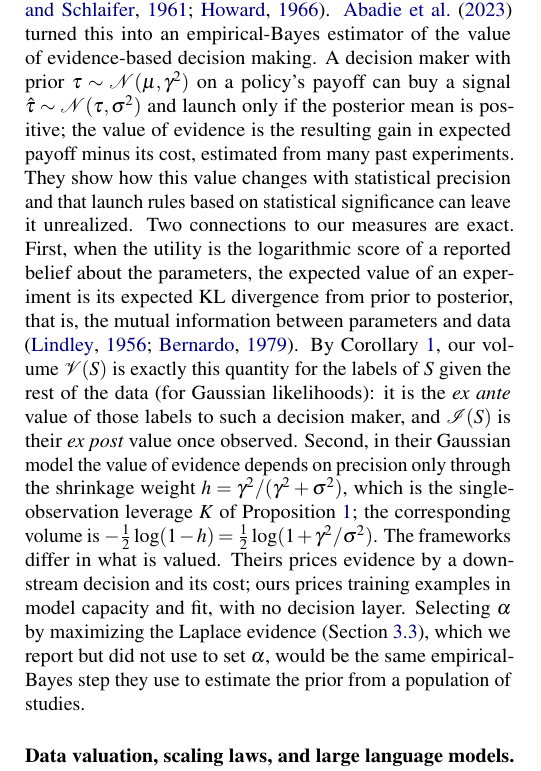
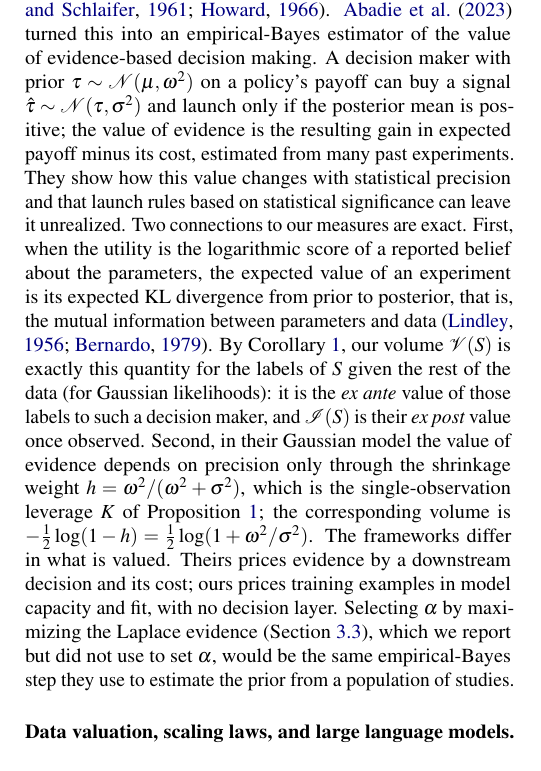
Before and after one commit to maomlab/capfid, a LaTeX paper (paper/capacity_fidelity.tex): part of one column of page 2 of 21, cut so that both start at the same text. Compiled offline with pdfLaTeX.

Commit message:
Rename the prior variance in the value-of-information paragraph
It was gamma^2, the prior variance of a policy's payoff in Abadie et
al.'s Gaussian model, which collided with MacKay's effective number of
parameters introduced two paragraphs earlier and made Remark 1's
"every gamma in this paper is this total" false. It is now omega^2,
unused elsewhere. The sigma there is left alone: it is the signal
noise, which is the same role sigma plays throughout.

Co-Authored-By: Claude Opus 5 <noreply@anthropic.com>

```diff
--- a/paper/capacity_fidelity.tex
+++ b/paper/capacity_fidelity.tex
@@ -80,7 +80,7 @@ Two families of tools approximate pieces of this picture. Influence functions es
 
 \paragraph{Information in the weights and generalization.} \citet{achille2019} define the information a dataset stores in the weights as a KL to a prior, and \citet{harutyunyan2021} introduced \emph{smooth unique information}: a KL between weight distributions trained with and without an example, computed with a linearized network. Information-theoretic generalization bounds control the gap between train and test loss by the mutual information between weights and individual examples \citep{xu2017,bu2020}. Our \cref{prop:bayes} is the pointwise, exact-posterior version of this connection. MDL views of deep learning \citep{hinton1993,blier2018} motivate reading the Laplace evidence as a two-part code.
 
-\paragraph{Value of information and the economics of data.} Statistical decision theory values data by what it does for decisions: the expected value of sample information is the expected improvement in the payoff of the best action after observing data, net of the cost of collecting it \citep{blackwell1951,raiffa1961,howard1966}. \citet{abadie2023} turned this into an empirical-Bayes estimator of the value of evidence-based decision making. A decision maker with prior $\tau\sim\N(\mu,\gamma^2)$ on a policy's payoff can buy a signal $\hat\tau\sim\N(\tau,\sigma^2)$ and launch only if the posterior mean is positive; the value of evidence is the resulting gain in expected payoff minus its cost, estimated from many past experiments. They show how this value changes with statistical precision and that launch rules based on statistical significance can leave it unrealized. Two connections to our measures are exact. First, when the utility is the logarithmic score of a reported belief about the parameters, the expected value of an experiment is its expected KL divergence from prior to posterior, that is, the mutual information between parameters and data \citep{lindley1956,bernardo1979}. By \cref{cor:mi}, our volume $\Vol(S)$ is exactly this quantity for the labels of $S$ given the rest of the data (for Gaussian likelihoods): it is the \emph{ex ante} value of those labels to such a decision maker, and $\Inf(S)$ is their \emph{ex post} value once observed. Second, in their Gaussian model the value of evidence depends on precision only through the shrinkage weight $h=\gamma^2/(\gamma^2+\sigma^2)$, which is the single-observation leverage $K$ of \cref{prop:reduction}; the corresponding volume is $-\tfrac12\log(1-h)=\tfrac12\log(1+\gamma^2/\sigma^2)$. The frameworks differ in what is valued. Theirs prices evidence by a downstream decision and its cost; ours prices training examples in model capacity and fit, with no decision layer. Selecting $\alpha$ by maximizing the Laplace evidence (\cref{sec:mdl}), which we report but did not use to set $\alpha$, would be the same empirical-Bayes step they use to estimate the prior from a population of studies.
+\paragraph{Value of information and the economics of data.} Statistical decision theory values data by what it does for decisions: the expected value of sample information is the expected improvement in the payoff of the best action after observing data, net of the cost of collecting it \citep{blackwell1951,raiffa1961,howard1966}. \citet{abadie2023} turned this into an empirical-Bayes estimator of the value of evidence-based decision making. A decision maker with prior $\tau\sim\N(\mu,\omega^2)$ on a policy's payoff can buy a signal $\hat\tau\sim\N(\tau,\sigma^2)$ and launch only if the posterior mean is positive; the value of evidence is the resulting gain in expected payoff minus its cost, estimated from many past experiments. They show how this value changes with statistical precision and that launch rules based on statistical significance can leave it unrealized. Two connections to our measures are exact. First, when the utility is the logarithmic score of a reported belief about the parameters, the expected value of an experiment is its expected KL divergence from prior to posterior, that is, the mutual information between parameters and data \citep{lindley1956,bernardo1979}. By \cref{cor:mi}, our volume $\Vol(S)$ is exactly this quantity for the labels of $S$ given the rest of the data (for Gaussian likelihoods): it is the \emph{ex ante} value of those labels to such a decision maker, and $\Inf(S)$ is their \emph{ex post} value once observed. Second, in their Gaussian model the value of evidence depends on precision only through the shrinkage weight $h=\omega^2/(\omega^2+\sigma^2)$, which is the single-observation leverage $K$ of \cref{prop:reduction}; the corresponding volume is $-\tfrac12\log(1-h)=\tfrac12\log(1+\omega^2/\sigma^2)$. The frameworks differ in what is valued. Theirs prices evidence by a downstream decision and its cost; ours prices training examples in model capacity and fit, with no decision layer. Selecting $\alpha$ by maximizing the Laplace evidence (\cref{sec:mdl}), which we report but did not use to set $\alpha$, would be the same empirical-Bayes step they use to estimate the prior from a population of studies.
 
 \paragraph{Data valuation, scaling laws, and large language models.} Data valuation in machine learning assigns each example a share of held-out performance, for example through Shapley values \citep{ghorbani2019} or gradient tracing \citep{pruthi2020}. \citet{covert2024} found that an example's marginal contribution to performance shrinks log-linearly with the size of the dataset it joins, with example-specific exponents: some examples matter most in small datasets and others remain useful in large ones. Our capacity is an information-theoretic counterpart of their marginal contribution, evaluated at the full dataset (a subset of size $N-1$) and measured as information stored rather than held-out loss. With curvatures held at $\theta^*$, \cref{prop:submod} implies that an example's marginal volume can only shrink as the dataset it joins grows, the diminishing returns their scaling laws quantify, and the Laplace approximation gives this marginal volume in closed form for any subset, so information-scaling curves could be traced without retraining. At the largest scale, influence functions with eigenvalue-corrected Kronecker-factored curvature have been applied to language models with up to 52 billion parameters to trace behaviors back to pretraining documents \citep{grosse2023}. The same curvature approximations are the natural route to scaling our capacity measures (\cref{sec:compute}).
 
```
Also changed, not shown: 1 other file.
